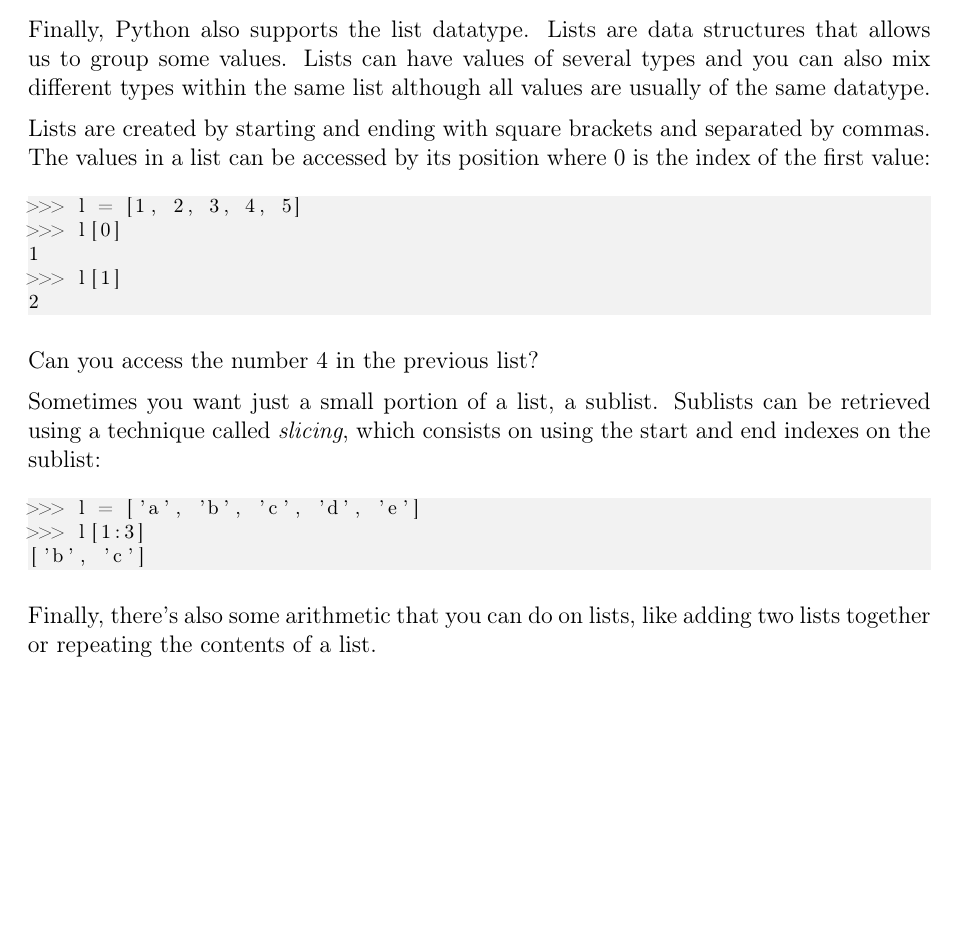
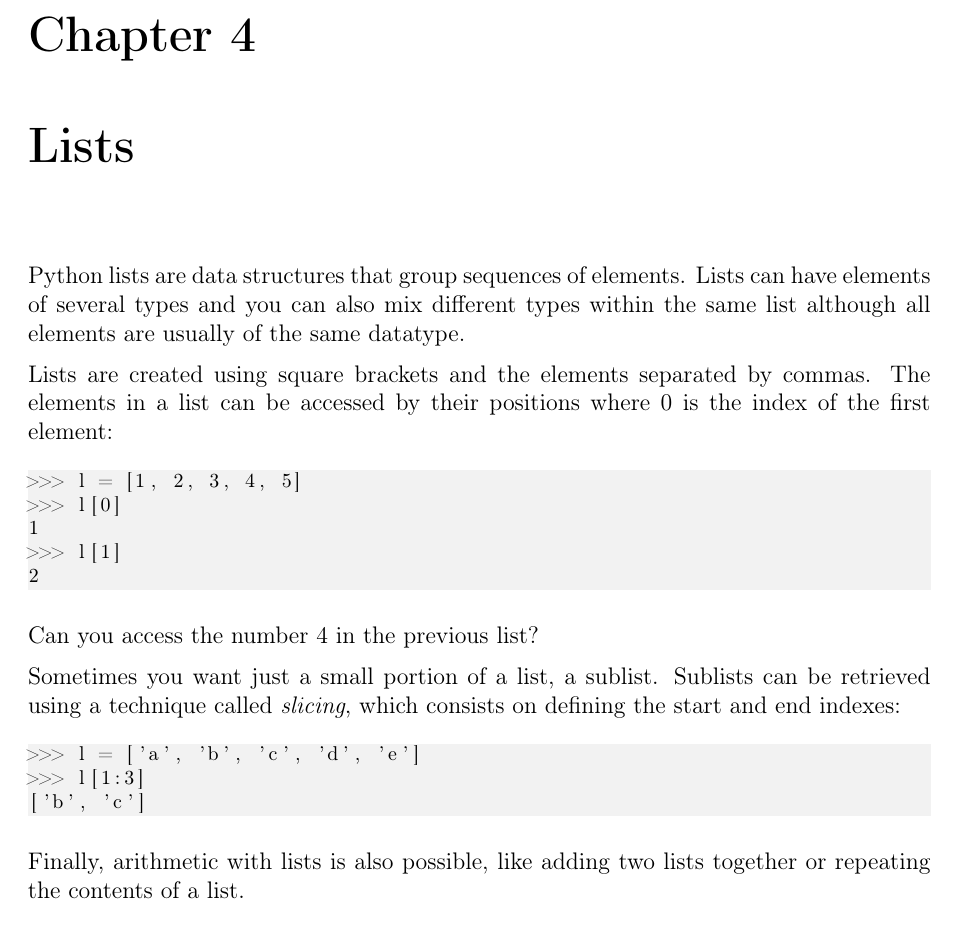
Before and after one commit to joaoventura/full-speed-python, a LaTeX thesis (full-speed-python.tex, which reads chapters/basic-datatypes.tex, chapters/lists.tex): part of page 10 of 28 before the commit and part of page 12 of 30 after it, cut at the place of the change, the shorter picture padded with empty space. Compiled offline with pdfLaTeX.

Commit message:
Split lists into new chapter

```diff
--- a/chapters/basic-datatypes.tex
+++ b/chapters/basic-datatypes.tex
@@ -51,29 +51,3 @@
 'HelloHelloHello'
 \end{lstlisting}
 
-Finally, Python also supports the list datatype. Lists are data structures that allows us to group some values. Lists can have values of several types and you can also mix different types within the same list although all values are usually of the same datatype.
-
-Lists are created by starting and ending with square brackets and separated by commas. The values in a list can be accessed by its position where 0 is the index of the first value:
-
-\begin{lstlisting}
->>> l = [1, 2, 3, 4, 5]
->>> l[0]
-1
->>> l[1]
-2
-\end{lstlisting}
-
-Can you access the number 4 in the previous list?
-
-Sometimes you want just a small portion of a list, a sublist. Sublists can be retrieved using a technique called \textit{slicing}, which consists on using the start and end indexes on the sublist:
-
-\begin{lstlisting}
->>> l = ['a', 'b', 'c', 'd', 'e']
->>> l[1:3]
-['b', 'c']
-\end{lstlisting}
-
-Finally, there's also some arithmetic that you can do on lists, like adding two lists together or repeating the contents of a list.
-
-\begin{lstlisting}
->>> [1,2] + [3,4]
--- /dev/null
+++ b/chapters/lists.tex
@@ -0,0 +1,28 @@
+\chapter{Lists}\label{lists}
+
+Python lists are data structures that group sequences of elements. Lists can have elements of several types and you can also mix different types within the same list although all elements are usually of the same datatype.
+
+Lists are created using square brackets and the elements separated by commas. The elements in a list can be accessed by their positions where 0 is the index of the first element:
+
+\begin{lstlisting}
+>>> l = [1, 2, 3, 4, 5]
+>>> l[0]
+1
+>>> l[1]
+2
+\end{lstlisting}
+
+Can you access the number 4 in the previous list?
+
+Sometimes you want just a small portion of a list, a sublist. Sublists can be retrieved using a technique called \textit{slicing}, which consists on defining the start and end indexes:
+
+\begin{lstlisting}
+>>> l = ['a', 'b', 'c', 'd', 'e']
+>>> l[1:3]
+['b', 'c']
+\end{lstlisting}
+
+Finally, arithmetic with lists is also possible, like adding two lists together or repeating the contents of a list.
+
+\begin{lstlisting}
+>>> [1,2] + [3,4]
```
Also changed, not shown: full-speed-python.tex (+1 -0 lines), chapters/basic-datatypes.tex (23 more changed lines), chapters/lists.tex (21 more changed lines).
